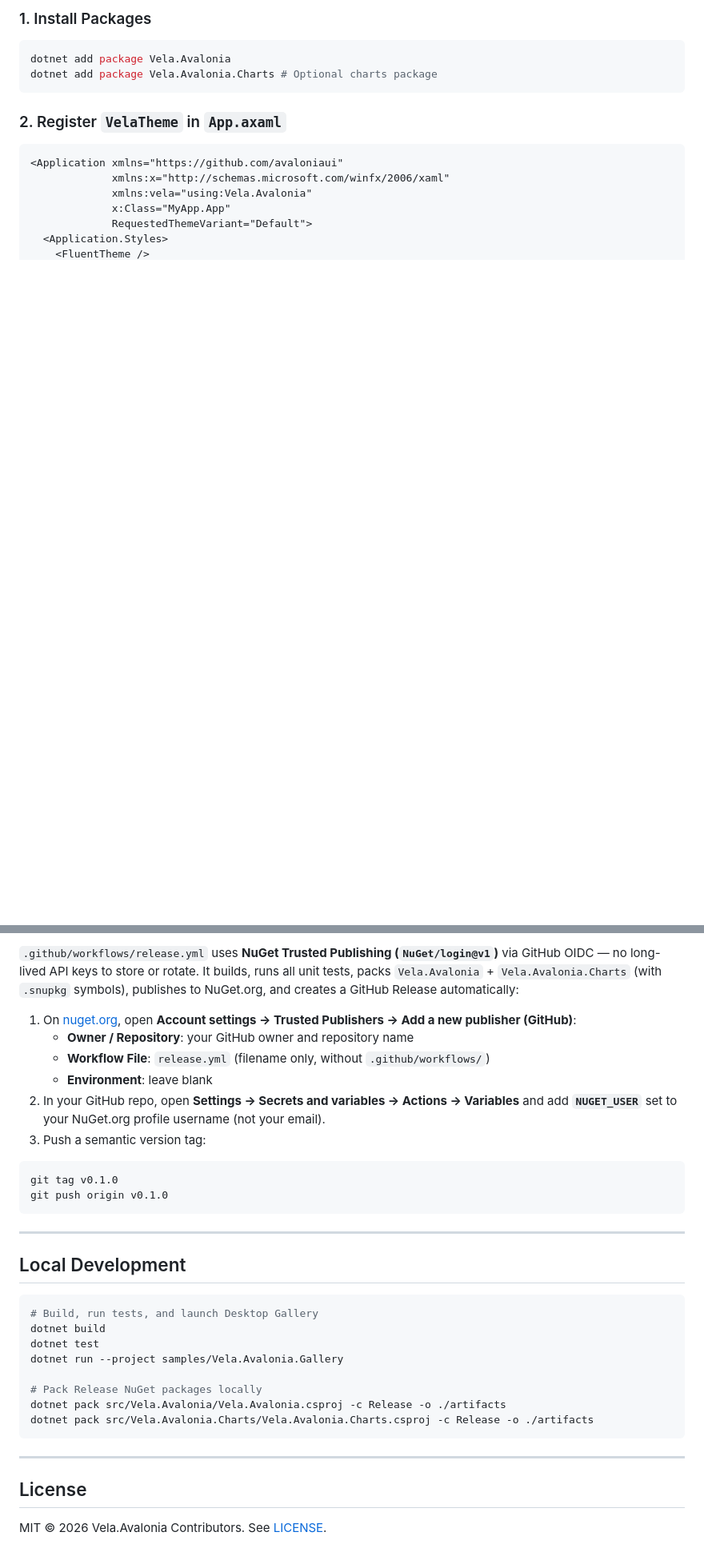
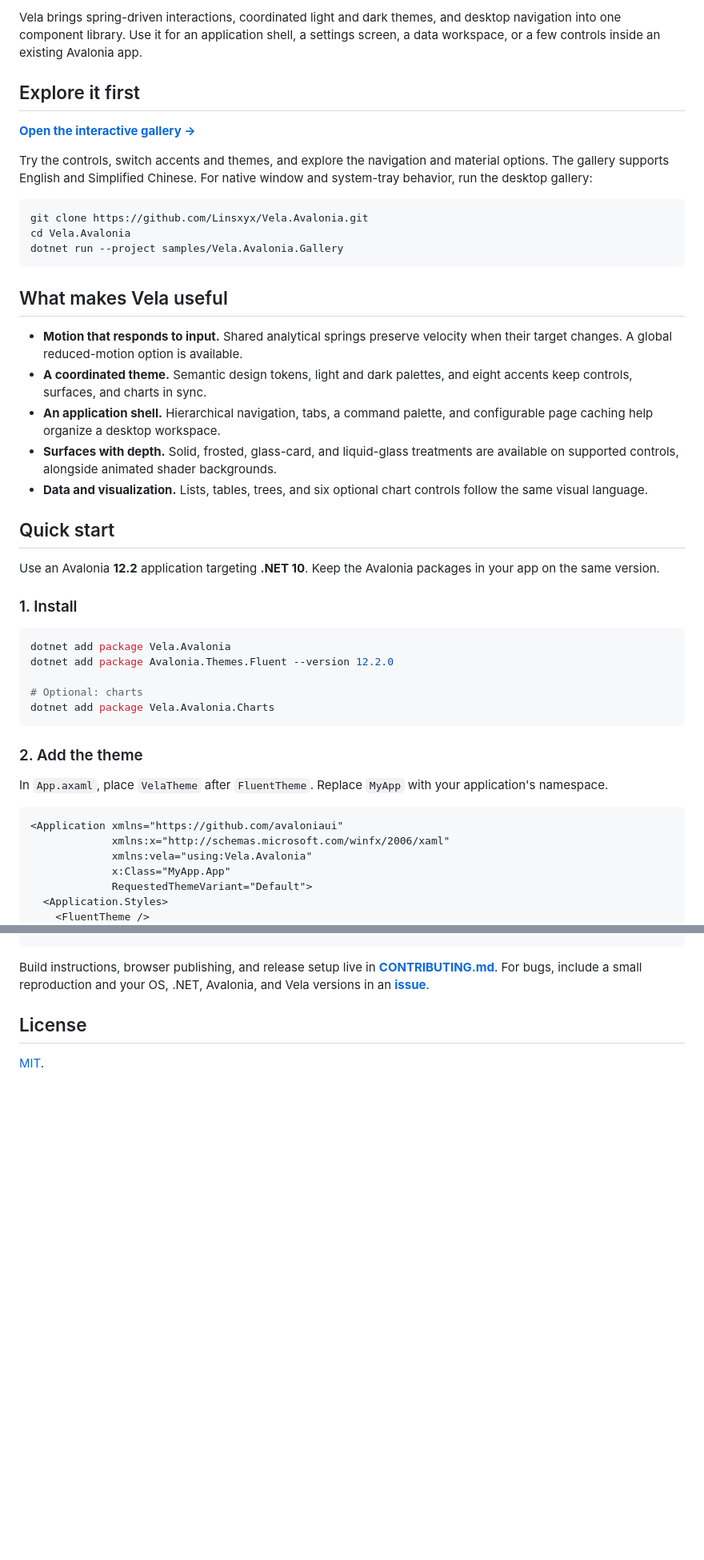
Before and after one commit to Linsxyx/Vela.Avalonia, a Markdown page: README.md, 2 parts joined by grey strips. Shown at 80% size. Drawn GitHub-style; blank space fills up the shorter version.

````diff
--- a/README.md
+++ b/README.md
@@ -14,12 +22,43 @@ A motion-first, performance-engineered **Avalonia 12** (`net10.0`) desktop UI co
 
-### 1. Install Packages
+Vela brings spring-driven interactions, coordinated light and dark themes, and desktop navigation into one component library. Use it for an application shell, a settings screen, a data workspace, or a few controls inside an existing Avalonia app.
+
+## Explore it first
+
+**[Open the interactive gallery →](https://linsxyx.github.io/Vela.Avalonia/)**
+
+Try the controls, switch accents and themes, and explore the navigation and material options. The gallery supports English and Simplified Chinese. For native window and system-tray behavior, run the desktop gallery:
+
+```bash
+git clone https://github.com/Linsxyx/Vela.Avalonia.git
+cd Vela.Avalonia
+dotnet run --project samples/Vela.Avalonia.Gallery
+```
+
+## What makes Vela useful
+
+- **Motion that responds to input.** Shared analytical springs preserve velocity when their target changes. A global reduced-motion option is available.
+- **A coordinated theme.** Semantic design tokens, light and dark palettes, and eight accents keep controls, surfaces, and charts in sync.
+- **An application shell.** Hierarchical navigation, tabs, a command palette, and configurable page caching help organize a desktop workspace.
+- **Surfaces with depth.** Solid, frosted, glass-card, and liquid-glass treatments are available on supported controls, alongside animated shader backgrounds.
+- **Data and visualization.** Lists, tables, trees, and six optional chart controls follow the same visual language.
+
+## Quick start
+
+Use an Avalonia **12.2** application targeting **.NET 10**. Keep the Avalonia packages in your app on the same version.
+
+### 1. Install
 
 ```bash
 dotnet add package Vela.Avalonia
-dotnet add package Vela.Avalonia.Charts # Optional charts package
+dotnet add package Avalonia.Themes.Fluent --version 12.2.0
+
+# Optional: charts
+dotnet add package Vela.Avalonia.Charts
 ```
 
-### 2. Register `VelaTheme` in `App.axaml`
+### 2. Add the theme
+
+In `App.axaml`, place `VelaTheme` after `FluentTheme`. Replace `MyApp` with your application's namespace.
 
 ```xml
 <Application xmlns="https://github.com/avaloniaui"
@@ -115,34 +148,5 @@ This repository includes a WebAssembly head (`samples/Vela.Avalonia.Gallery.Brow
-`.github/workflows/release.yml` uses **NuGet Trusted Publishing (`NuGet/login@v1`)** via GitHub OIDC — no long-lived API keys to store or rotate. It builds, runs all unit tests, packs `Vela.Avalonia` + `Vela.Avalonia.Charts` (with `.snupkg` symbols), publishes to NuGet.org, and creates a GitHub Release automatically:
-
-1. On [nuget.org](https://www.nuget.org/), open **Account settings → Trusted Publishers → Add a new publisher (GitHub)**:
-   - **Owner / Repository**: your GitHub owner and repository name
-   - **Workflow File**: `release.yml` (filename only, without `.github/workflows/`)
-   - **Environment**: leave blank
-2. In your GitHub repo, open **Settings → Secrets and variables → Actions → Variables** and add **`NUGET_USER`** set to your NuGet.org profile username (not your email).
-3. Push a semantic version tag:
-
-```bash
-git tag v0.1.0
-git push origin v0.1.0
-```
-
----
-
-## Local Development
-
-```bash
-# Build, run tests, and launch Desktop Gallery
-dotnet build
-dotnet test
-dotnet run --project samples/Vela.Avalonia.Gallery
-
-# Pack Release NuGet packages locally
-dotnet pack src/Vela.Avalonia/Vela.Avalonia.csproj -c Release -o ./artifacts
-dotnet pack src/Vela.Avalonia.Charts/Vela.Avalonia.Charts.csproj -c Release -o ./artifacts
-```
-
----
+Build instructions, browser publishing, and release setup live in **[CONTRIBUTING.md](https://github.com/Linsxyx/Vela.Avalonia/blob/master/CONTRIBUTING.md)**. For bugs, include a small reproduction and your OS, .NET, Avalonia, and Vela versions in an **[issue](https://github.com/Linsxyx/Vela.Avalonia/issues)**.
 
 ## License
 
-MIT © 2026 Vela.Avalonia Contributors. See [LICENSE](LICENSE).
+[MIT](https://github.com/Linsxyx/Vela.Avalonia/blob/master/LICENSE).
````
Also changed, not shown: other parts of README.md (+81 -79 lines), CONTRIBUTING.md (added, +81 -0 lines), README.zh-CN.md (added, +152 -0 lines), assets/branding/README.md (added, +55 -0 lines), docs/components.md (added, +63 -0 lines), assets/branding/vela-icon.png (added), 12 other files.
